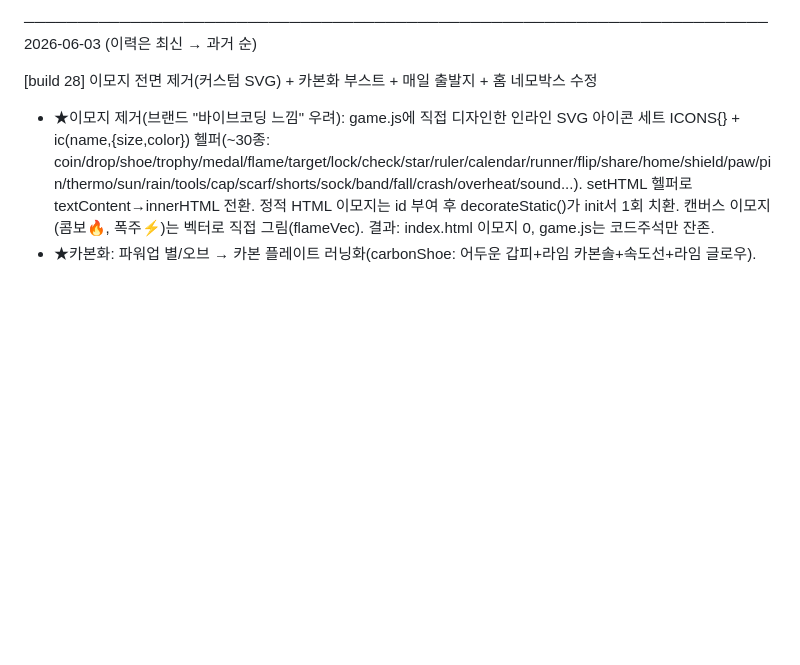
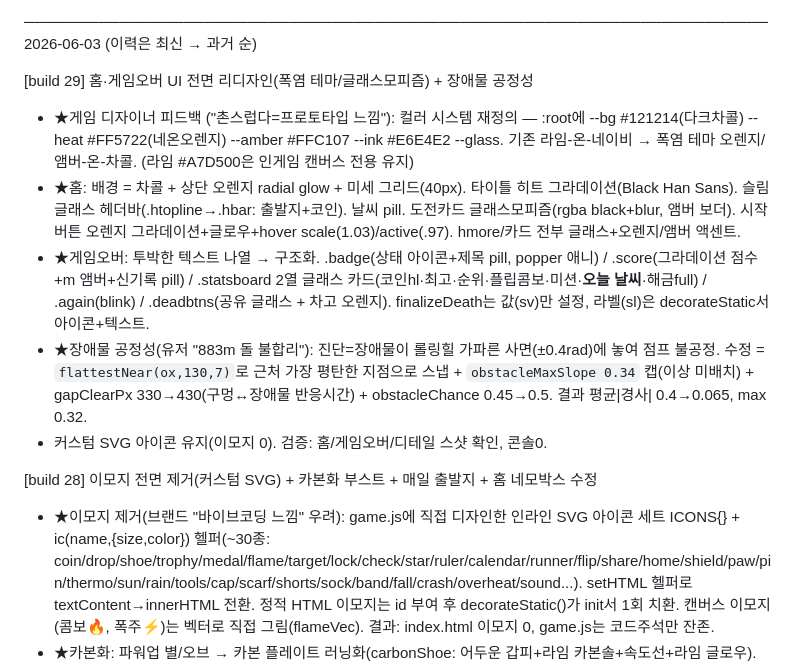
Before and after one commit to jangjo345/busan-heat-runner, a Markdown page: progress.md, the part around the change. Rendered like a GitHub page; blank space fills up the shorter version.

Commit message:
docs: progress.md build 29 기록

```diff
--- a/progress.md
+++ b/progress.md
@@ -6,6 +6,13 @@
 
 ──────────────────────────────────────────────────────────────────────
 2026-06-03  (이력은 최신 → 과거 순)
+
+[build 29] 홈·게임오버 UI 전면 리디자인(폭염 테마/글래스모피즘) + 장애물 공정성
+- ★게임 디자이너 피드백 ("촌스럽다=프로토타입 느낌"): 컬러 시스템 재정의 — :root에 --bg #121214(다크차콜) --heat #FF5722(네온오렌지) --amber #FFC107 --ink #E6E4E2 --glass. 기존 라임-온-네이비 → 폭염 테마 오렌지/앰버-온-차콜. (라임 #A7D500은 인게임 캔버스 전용 유지)
+- ★홈: 배경 = 차콜 + 상단 오렌지 radial glow + 미세 그리드(40px). 타이틀 히트 그라데이션(Black Han Sans). 슬림 글래스 헤더바(.htopline→.hbar: 출발지+코인). 날씨 pill. 도전카드 글래스모피즘(rgba black+blur, 앰버 보더). 시작버튼 오렌지 그라데이션+글로우+hover scale(1.03)/active(.97). hmore/카드 전부 글래스+오렌지/앰버 액센트.
+- ★게임오버: 투박한 텍스트 나열 → 구조화. .badge(상태 아이콘+제목 pill, popper 애니) / .score(그라데이션 점수+m 앰버+신기록 pill) / .statsboard 2열 글래스 카드(코인hl·최고·순위·플립콤보·미션·**오늘 날씨**·해금full) / .again(blink) / .deadbtns(공유 글래스 + 차고 오렌지). finalizeDeath는 값(sv)만 설정, 라벨(sl)은 decorateStatic서 아이콘+텍스트.
+- ★장애물 공정성(유저 "883m 돌 불합리"): 진단=장애물이 롤링힐 가파른 사면(±0.4rad)에 놓여 점프 불공정. 수정 = `flattestNear(ox,130,7)`로 근처 가장 평탄한 지점으로 스냅 + `obstacleMaxSlope 0.34` 캡(이상 미배치) + gapClearPx 330→430(구멍↔장애물 반응시간) + obstacleChance 0.45→0.5. 결과 평균|경사| 0.4→0.065, max 0.32.
+- 커스텀 SVG 아이콘 유지(이모지 0). 검증: 홈/게임오버/디테일 스샷 확인, 콘솔0.
 
 [build 28] 이모지 전면 제거(커스텀 SVG) + 카본화 부스트 + 매일 출발지 + 홈 네모박스 수정
 - ★이모지 제거(브랜드 "바이브코딩 느낌" 우려): game.js에 직접 디자인한 인라인 SVG 아이콘 세트 ICONS{} + ic(name,{size,color}) 헬퍼(~30종: coin/drop/shoe/trophy/medal/flame/target/lock/check/star/ruler/calendar/runner/flip/share/home/shield/paw/pin/thermo/sun/rain/tools/cap/scarf/shorts/sock/band/fall/crash/overheat/sound...). setHTML 헬퍼로 textContent→innerHTML 전환. 정적 HTML 이모지는 id 부여 후 decorateStatic()가 init서 1회 치환. 캔버스 이모지(콤보🔥, 폭주⚡)는 벡터로 직접 그림(flameVec). 결과: index.html 이모지 0, game.js는 코드주석만 잔존.
```
